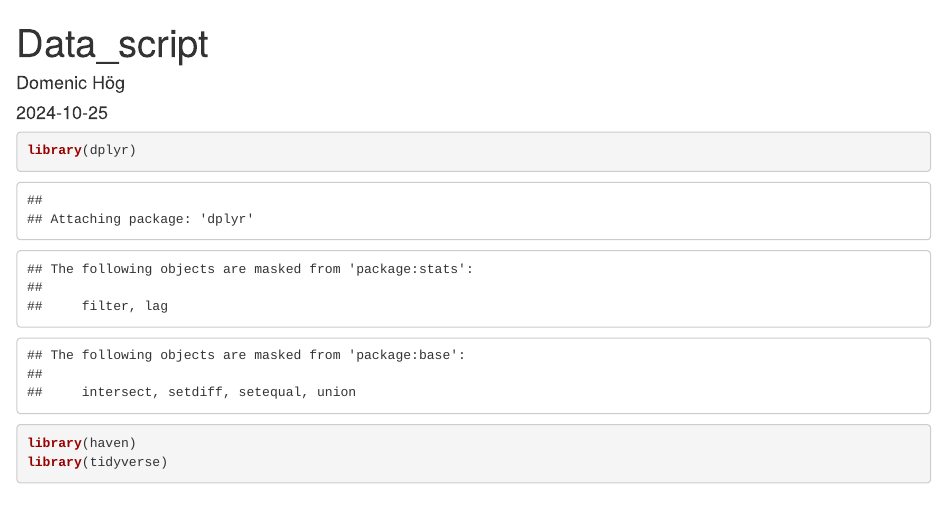
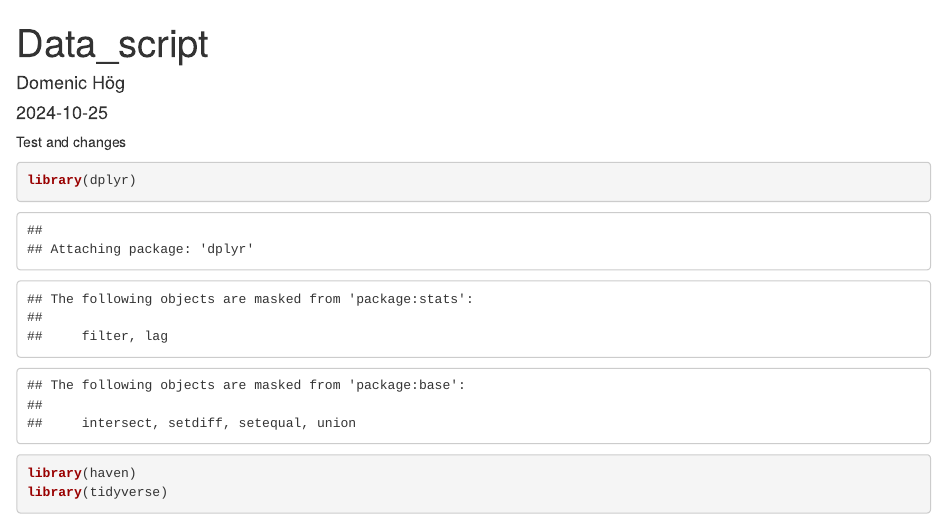
Before and after one commit to domenichoeg/master_thesis_test, an R Markdown document (Data/Data work_research/Descriptive Data Work.Rmd): the page in a window 1100 px wide, from its top. Rendered offline with R 4.5, knitr and Pandoc, with nearby package versions; some code elsewhere in the file could not run offline.

Commit message:
Update Descriptive Data Work.Rmd

````diff
--- a/Data/Data work_research/Descriptive Data Work.Rmd
+++ b/Data/Data work_research/Descriptive Data Work.Rmd
@@ -4,7 +4,7 @@ author: "Domenic Hög"
 date: "2024-10-25"
 output: html_document
 ---
-
+ Test and changes
 
 ```{r}
 library(dplyr)
````
